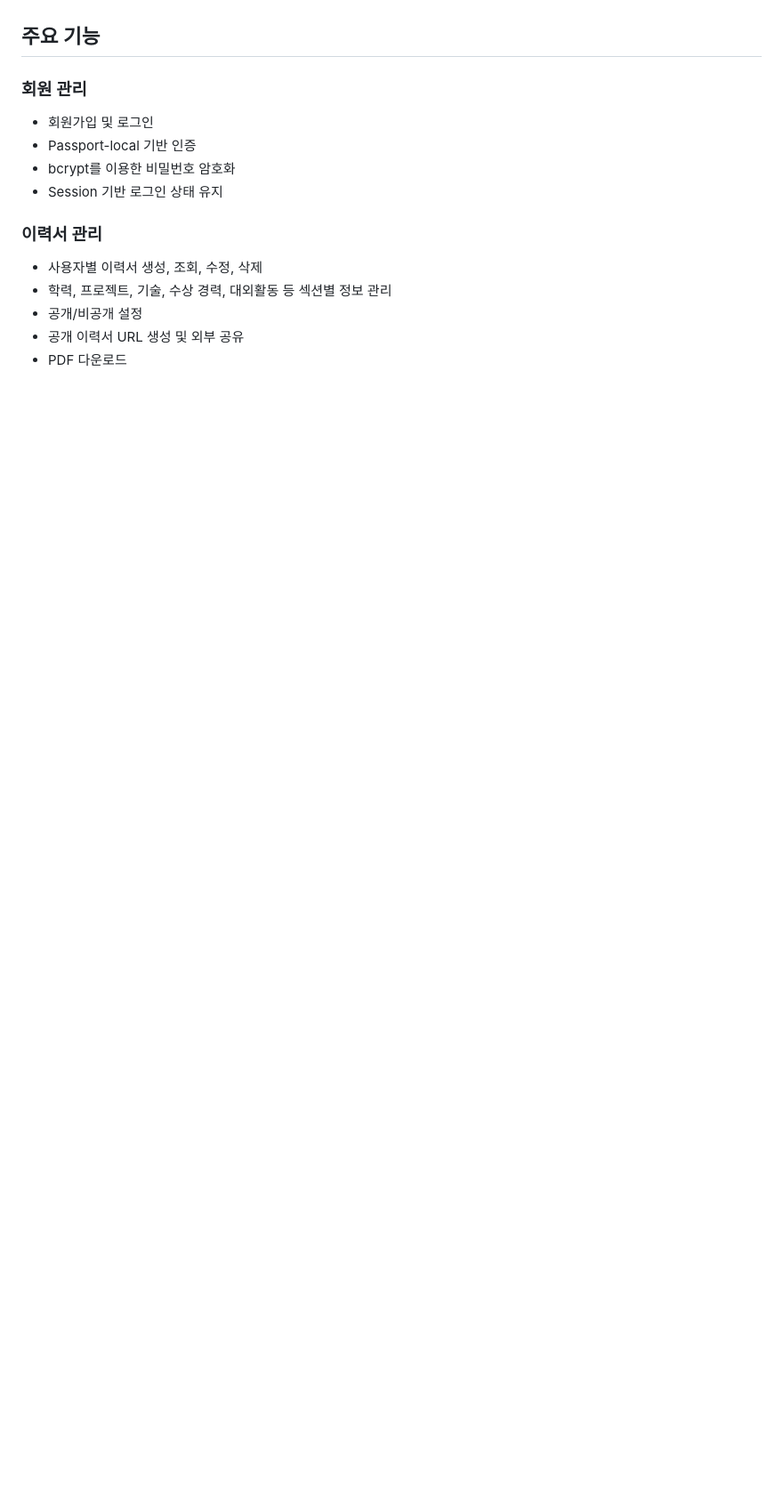
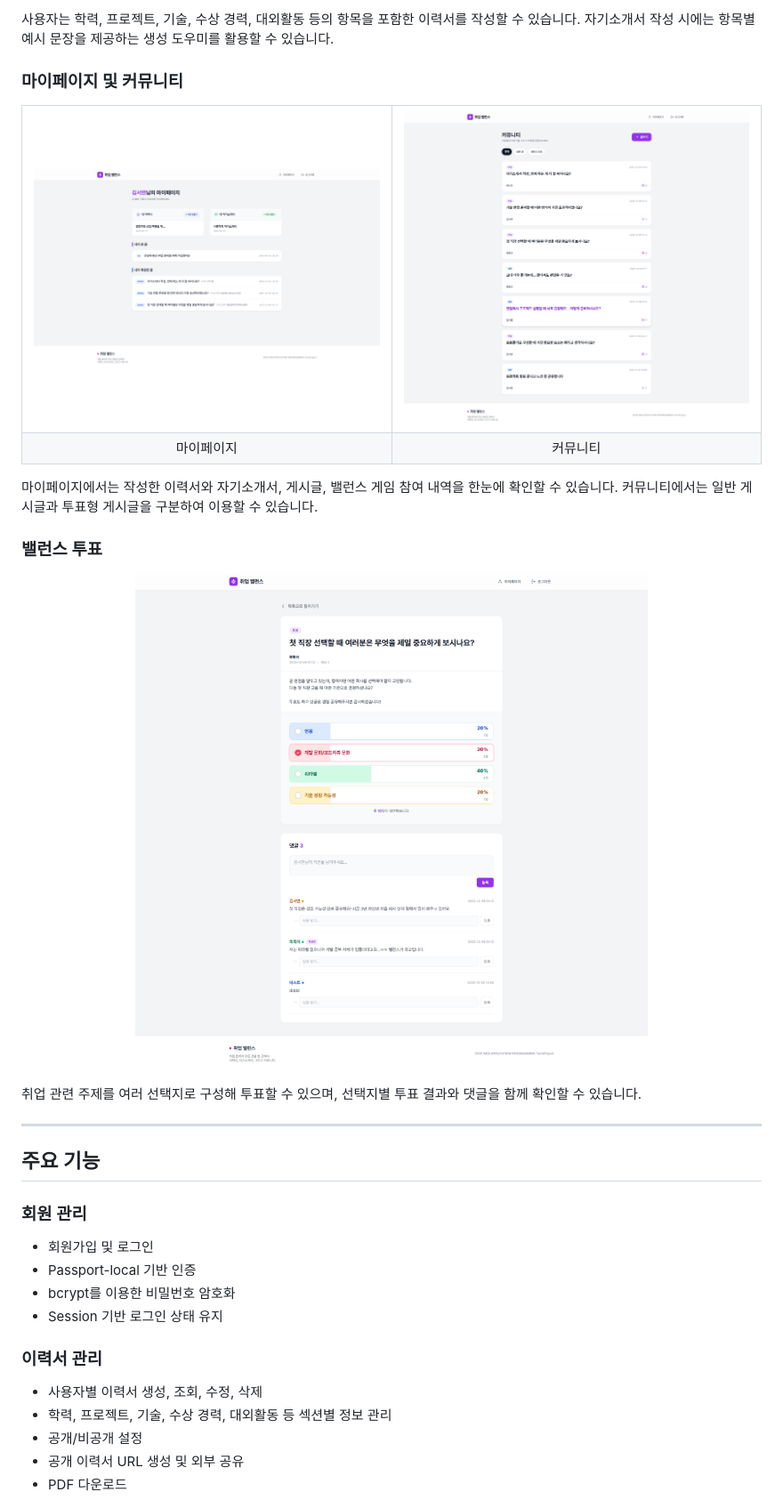
Before and after one commit to syeoniism/career-balance, a Markdown page: README.md, the part around one of its changes. Shown at 89% size. Drawn GitHub-style; pictures changed too: docs/images/balance-vote.png (added), docs/images/community.png (added), docs/images/mypage.png (added); blank space fills up the shorter version.

Commit message:
README 및 프로젝트 화면 추가

```diff
--- a/README.md
+++ b/README.md
@@ -6,3 +36,33 @@
+사용자는 학력, 프로젝트, 기술, 수상 경력, 대외활동 등의 항목을 포함한 이력서를 작성할 수 있습니다. 자기소개서 작성 시에는 항목별 예시 문장을 제공하는 생성 도우미를 활용할 수 있습니다.
+
+### 마이페이지 및 커뮤니티
+
+<table>
+  <tr>
+    <td width="50%" align="center">
+      <img src="docs/images/mypage.png" alt="마이페이지">
+    </td>
+    <td width="50%" align="center">
+      <img src="docs/images/community.png" alt="커뮤니티">
+    </td>
+  </tr>
+  <tr>
+    <td align="center">마이페이지</td>
+    <td align="center">커뮤니티</td>
+  </tr>
+</table>
+
+마이페이지에서는 작성한 이력서와 자기소개서, 게시글, 밸런스 게임 참여 내역을 한눈에 확인할 수 있습니다. 커뮤니티에서는 일반 게시글과 투표형 게시글을 구분하여 이용할 수 있습니다.
+
+### 밸런스 투표
+
+<p align="center">
+  <img src="docs/images/balance-vote.png" alt="밸런스 투표 화면" width="800">
+</p>
+
+취업 관련 주제를 여러 선택지로 구성해 투표할 수 있으며, 선택지별 투표 결과와 댓글을 함께 확인할 수 있습니다.
+
+---
 
 ## 주요 기능
 
```
Also changed, not shown: other parts of README.md (+67 -12 lines), docs/images/coverletter-ai.png (added), docs/images/home.png (added), docs/images/resume-editor.png (added).
